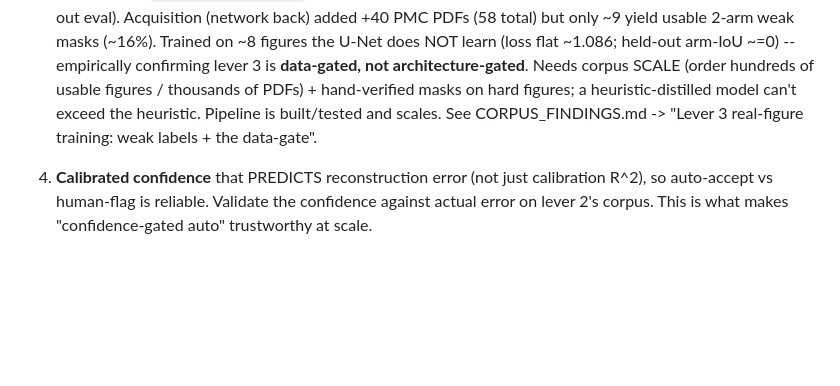
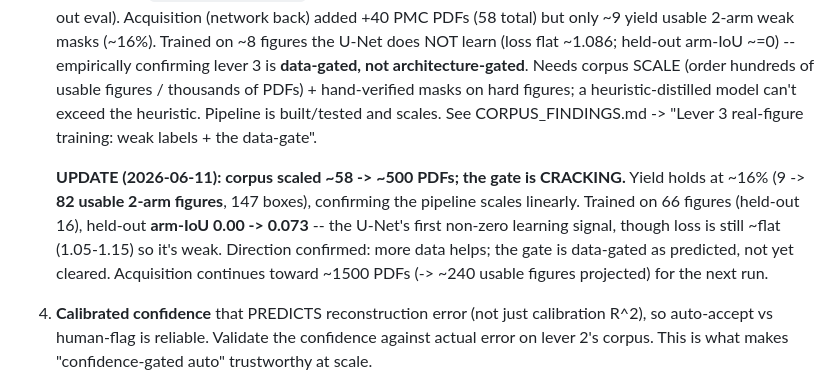
Before and after one commit to mahmood726-cyber/kmcurve, a Markdown page: ipd_km_pipeline/ROADMAP_FULL_AUTO.md, the part around the change. GitHub-like rendering; blank space fills up the shorter version.

```diff
--- a/ipd_km_pipeline/ROADMAP_FULL_AUTO.md
+++ b/ipd_km_pipeline/ROADMAP_FULL_AUTO.md
@@ -86,6 +86,14 @@ flips circrep's reconstructed events).
    the heuristic. Pipeline is built/tested and scales. See CORPUS_FINDINGS.md ->
    "Lever 3 real-figure training: weak labels + the data-gate".
 
+   **UPDATE (2026-06-11): corpus scaled ~58 -> ~500 PDFs; the gate is CRACKING.**
+   Yield holds at ~16% (9 -> **82 usable 2-arm figures**, 147 boxes), confirming
+   the pipeline scales linearly. Trained on 66 figures (held-out 16), held-out
+   **arm-IoU 0.00 -> 0.073** -- the U-Net's first non-zero learning signal,
+   though loss is still ~flat (1.05-1.15) so it's weak. Direction confirmed: more
+   data helps; the gate is data-gated as predicted, not yet cleared. Acquisition
+   continues toward ~1500 PDFs (-> ~240 usable figures projected) for the next run.
+
 4. **Calibrated confidence** that PREDICTS reconstruction error (not just
    calibration R^2), so auto-accept vs human-flag is reliable. Validate the
    confidence against actual error on lever 2's corpus. This is what makes
```
Also changed, not shown: ipd_km_pipeline/CORPUS_FINDINGS.md (+23 -0 lines).
